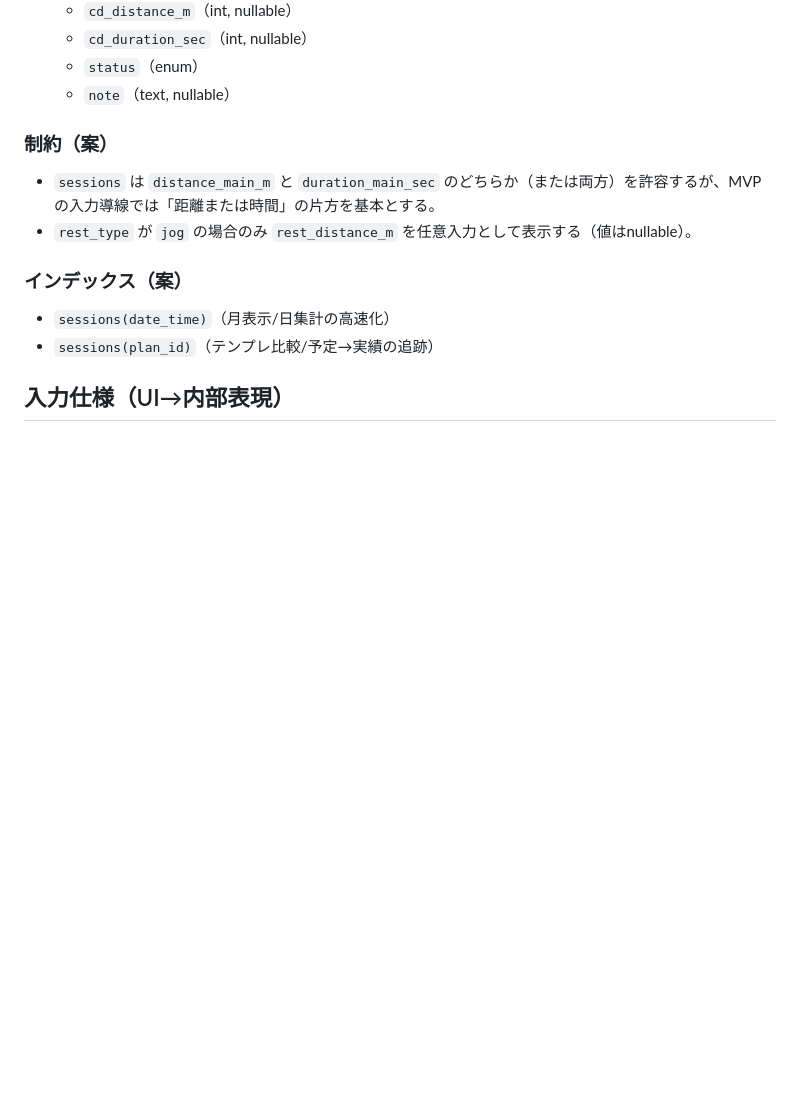
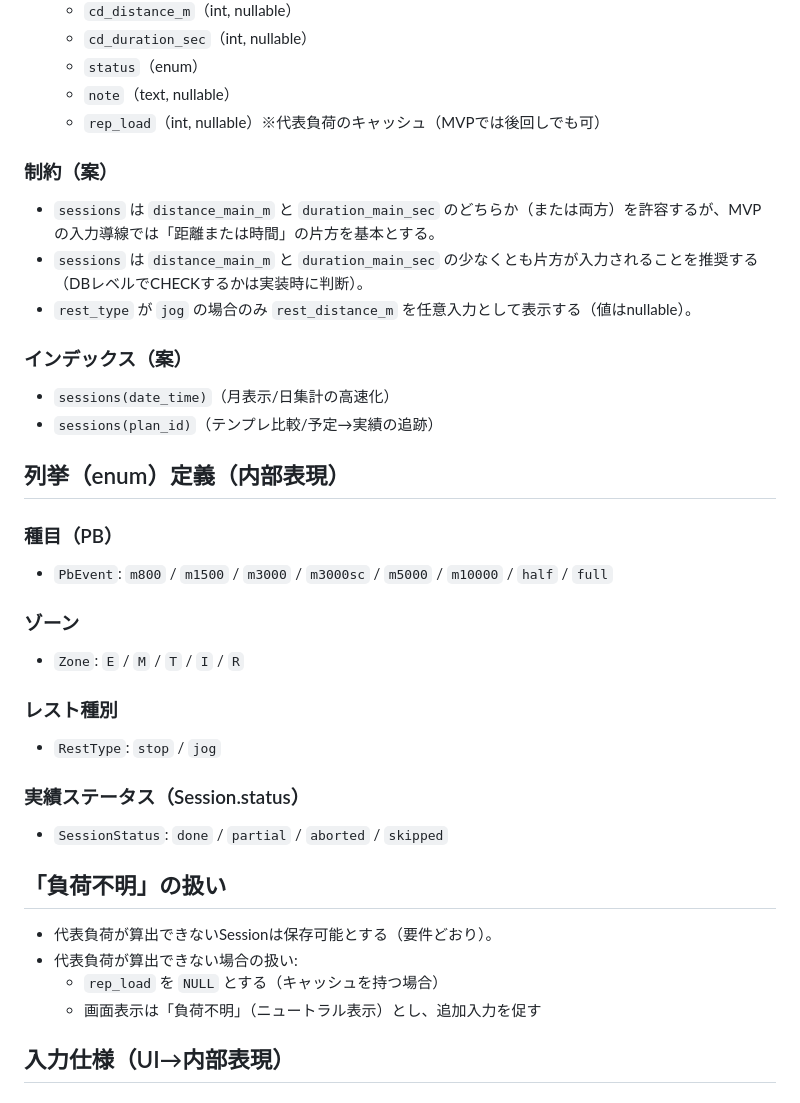
Before and after one commit to t-fan-gif/LongDistance_diary, a Markdown page: SOFTWARE_DETAILED_DESIGN.md, the part around one of its changes. GitHub-like rendering; blank space fills up the shorter version.

```diff
--- a/SOFTWARE_DETAILED_DESIGN.md
+++ b/SOFTWARE_DETAILED_DESIGN.md
@@ -34,14 +71,35 @@
   - `cd_duration_sec`（int, nullable）
   - `status`（enum）
   - `note`（text, nullable）
+  - `rep_load`（int, nullable）※代表負荷のキャッシュ（MVPでは後回しでも可）
 
 ### 制約（案）
 - `sessions` は `distance_main_m` と `duration_main_sec` のどちらか（または両方）を許容するが、MVPの入力導線では「距離または時間」の片方を基本とする。
+- `sessions` は `distance_main_m` と `duration_main_sec` の少なくとも片方が入力されることを推奨する（DBレベルでCHECKするかは実装時に判断）。
 - `rest_type` が `jog` の場合のみ `rest_distance_m` を任意入力として表示する（値はnullable）。
 
 ### インデックス（案）
 - `sessions(date_time)`（月表示/日集計の高速化）
 - `sessions(plan_id)`（テンプレ比較/予定→実績の追跡）
+
+## 列挙（enum）定義（内部表現）
+### 種目（PB）
+- `PbEvent`: `m800` / `m1500` / `m3000` / `m3000sc` / `m5000` / `m10000` / `half` / `full`
+
+### ゾーン
+- `Zone`: `E` / `M` / `T` / `I` / `R`
+
+### レスト種別
+- `RestType`: `stop` / `jog`
+
+### 実績ステータス（Session.status）
+- `SessionStatus`: `done` / `partial` / `aborted` / `skipped`
+
+## 「負荷不明」の扱い
+- 代表負荷が算出できないSessionは保存可能とする（要件どおり）。
+- 代表負荷が算出できない場合の扱い:
+  - `rep_load` を `NULL` とする（キャッシュを持つ場合）
+  - 画面表示は「負荷不明」（ニュートラル表示）とし、追加入力を促す
 
 ## 入力仕様（UI→内部表現）
 ### ペース入力（単一）
```
Also changed, not shown: other parts of SOFTWARE_DETAILED_DESIGN.md (+104 -10 lines).
